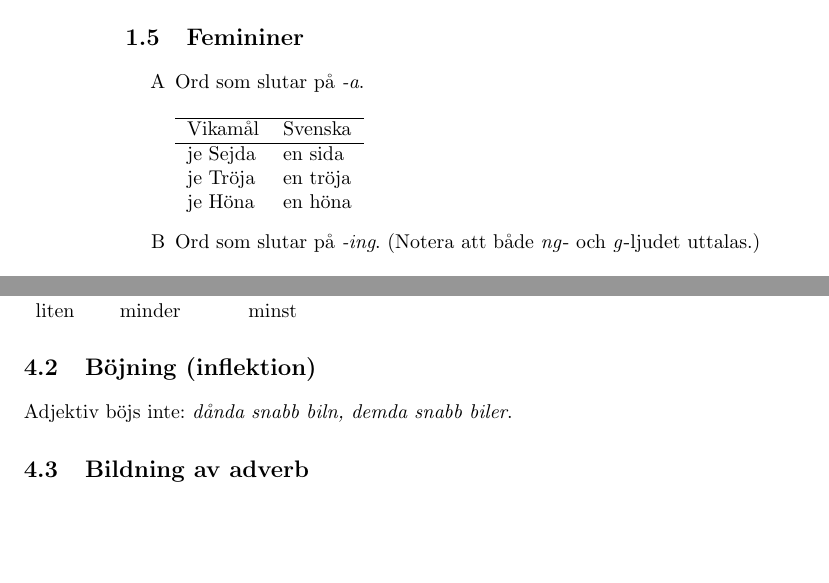
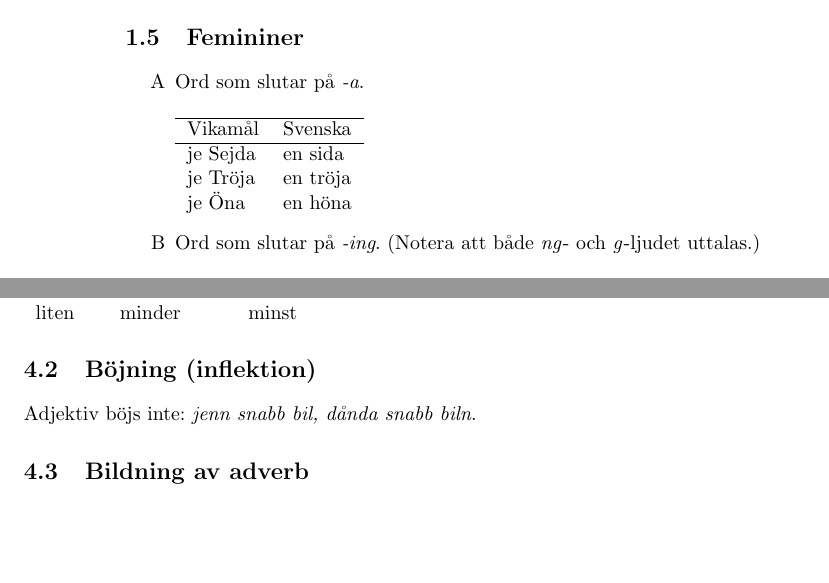
Before and after one commit to JoelSjogren/vika-grammar, a LaTeX book (main.tex): two parts of pages 6 and 11 of 11, joined at a grey line, cut so that both start at the same text. Compiled offline with pdfLaTeX.

Commit message:
remove an 'h'
Vikamål seldom uses that letter.

```diff
--- a/main.tex
+++ b/main.tex
@@ -114,7 +114,7 @@
         \begin{wlistvisv}
           je Sejda & en sida\\
           je Tröja & en tröja\\
-          je Höna & en höna\\
+          je Öna & en höna\\
         \end{wlistvisv}
         \item Ord som slutar på \emph{-ing}. (Notera att både \emph{ng}- och \emph{g}-ljudet uttalas.)
         \begin{wlistvisv}
@@ -191,7 +191,7 @@
           liten & minder & minst\\
         \end{wlistinfl}
       \section{Böjning (inflektion)}
-        Adjektiv böjs inte: \emph{dånda snabb biln, demda snabb biler}.
+        Adjektiv böjs inte: \emph{jenn snabb bil, dånda snabb biln}.
       \section{Bildning av adverb}
 
 \end{document}
```
Also changed, not shown: main.pdf, 2 other files.
